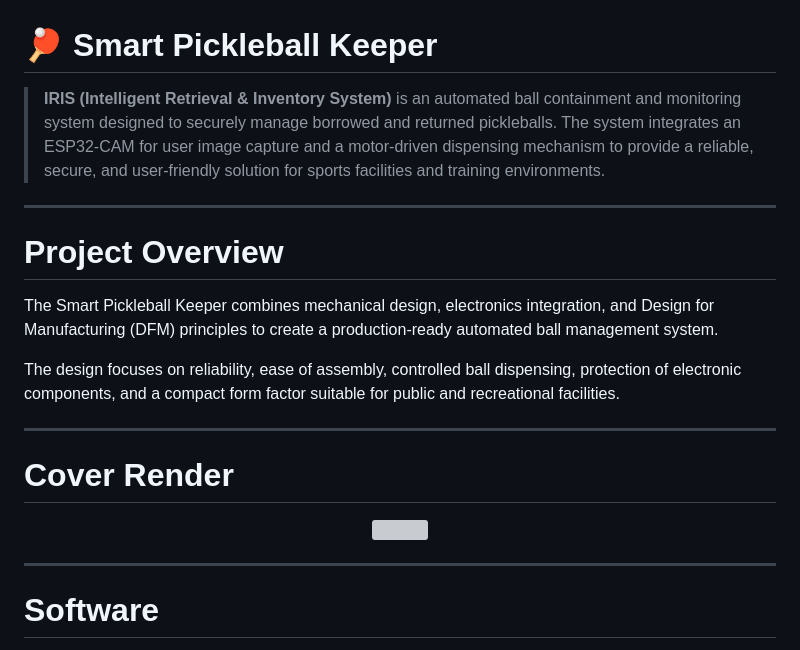
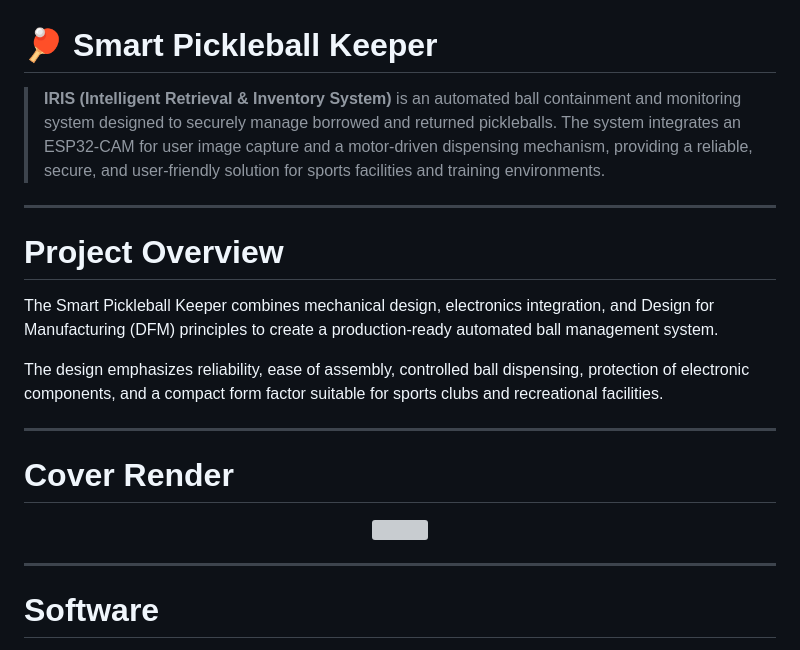
Before and after one commit to rramirez0131700/Mechanical-Design-Portfolio, a Markdown page: Projects/Smart-Pickleball-Keeper/README.md, the part around one of its changes. Rendered like a GitHub page; grey boxes are pictures that could not be loaded.

```diff
--- a/Projects/Smart-Pickleball-Keeper/README.md
+++ b/Projects/Smart-Pickleball-Keeper/README.md
@@ -1,6 +1,6 @@
 # 🏓 Smart Pickleball Keeper
 
-> **IRIS (Intelligent Retrieval & Inventory System)** is an automated ball containment and monitoring system designed to securely manage borrowed and returned pickleballs. The system integrates an ESP32-CAM for user image capture and a motor-driven dispensing mechanism to provide a reliable, secure, and user-friendly solution for sports facilities and training environments.
+> **IRIS (Intelligent Retrieval & Inventory System)** is an automated ball containment and monitoring system designed to securely manage borrowed and returned pickleballs. The system integrates an ESP32-CAM for user image capture and a motor-driven dispensing mechanism, providing a reliable, secure, and user-friendly solution for sports facilities and training environments.
 
 ---
 
@@ -8,7 +8,7 @@
 
 The Smart Pickleball Keeper combines mechanical design, electronics integration, and Design for Manufacturing (DFM) principles to create a production-ready automated ball management system.
 
-The design focuses on reliability, ease of assembly, controlled ball dispensing, protection of electronic components, and a compact form factor suitable for public and recreational facilities.
+The design emphasizes reliability, ease of assembly, controlled ball dispensing, protection of electronic components, and a compact form factor suitable for sports clubs and recreational facilities.
 
 ---
 
```
Also changed, not shown: other parts of Projects/Smart-Pickleball-Keeper/README.md (+14 -15 lines).
